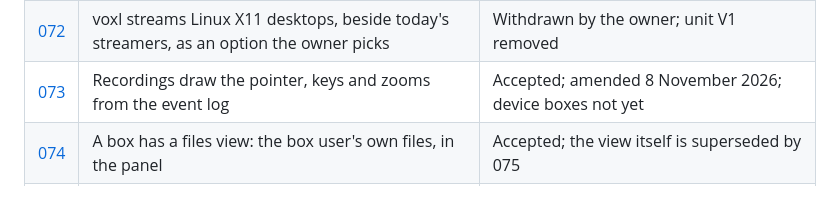
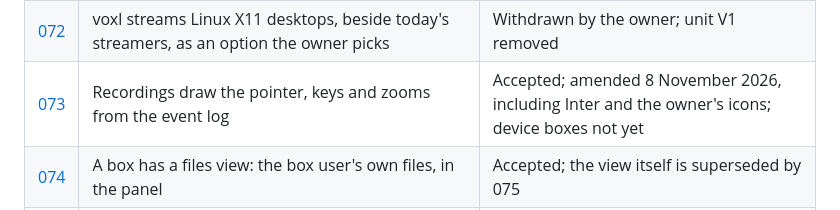
Before and after one commit to ahkohd/bb-box, a Markdown page: docs/decisions/README.md, the part around the change. GitHub-like rendering.

```diff
--- a/docs/decisions/README.md
+++ b/docs/decisions/README.md
@@ -78,7 +78,7 @@ which records still stand as written. The current design as a whole is in
 | [070](070-snapshots.md) | A box's snapshots are bb-box's own records, taken by each backend's own mechanism, and kept with the box unless the person keeps them | Proposed; not built yet |
 | [071](071-gpu-boxes.md) | A GPU is part of a box's size, on any Linux box: none, shared or a whole card, chosen when it is made and changed by Resize | Accepted, with the owner's answers; not built yet |
 | [072](072-voxl.md) | voxl streams Linux X11 desktops, beside today's streamers, as an option the owner picks | Withdrawn by the owner; unit V1 removed |
-| [073](073-recordings-draw-the-pointer-keys-and-zooms-from-the-event-log.md) | Recordings draw the pointer, keys and zooms from the event log | Accepted; amended 8 November 2026; device boxes not yet |
+| [073](073-recordings-draw-the-pointer-keys-and-zooms-from-the-event-log.md) | Recordings draw the pointer, keys and zooms from the event log | Accepted; amended 8 November 2026, including Inter and the owner's icons; device boxes not yet |
 | [074](074-a-box-has-a-files-view.md) | A box has a files view: the box user's own files, in the panel | Accepted; the view itself is superseded by 075 |
 | [075](075-the-files-view-is-the-editor-plugins-ui.md) | The files view is the editor plugin's own UI, reading the box | Accepted; creating, renaming and a narrow window are in 076; initial loading and placement are superseded by 077 |
 | [076](076-the-files-view-can-create-rename-and-delete.md) | The files view can create, rename and delete, and a narrow window shows one surface | Accepted |
```
Also changed, not shown: docs/decisions/073-recordings-draw-the-pointer-keys-and-zooms-from-the-event-log.md (+27 -9 lines), docs/guide/recording.md (+11 -9 lines), docs/media/recording-step.png, docs/media/recording-zoom.png, 15 other files.
